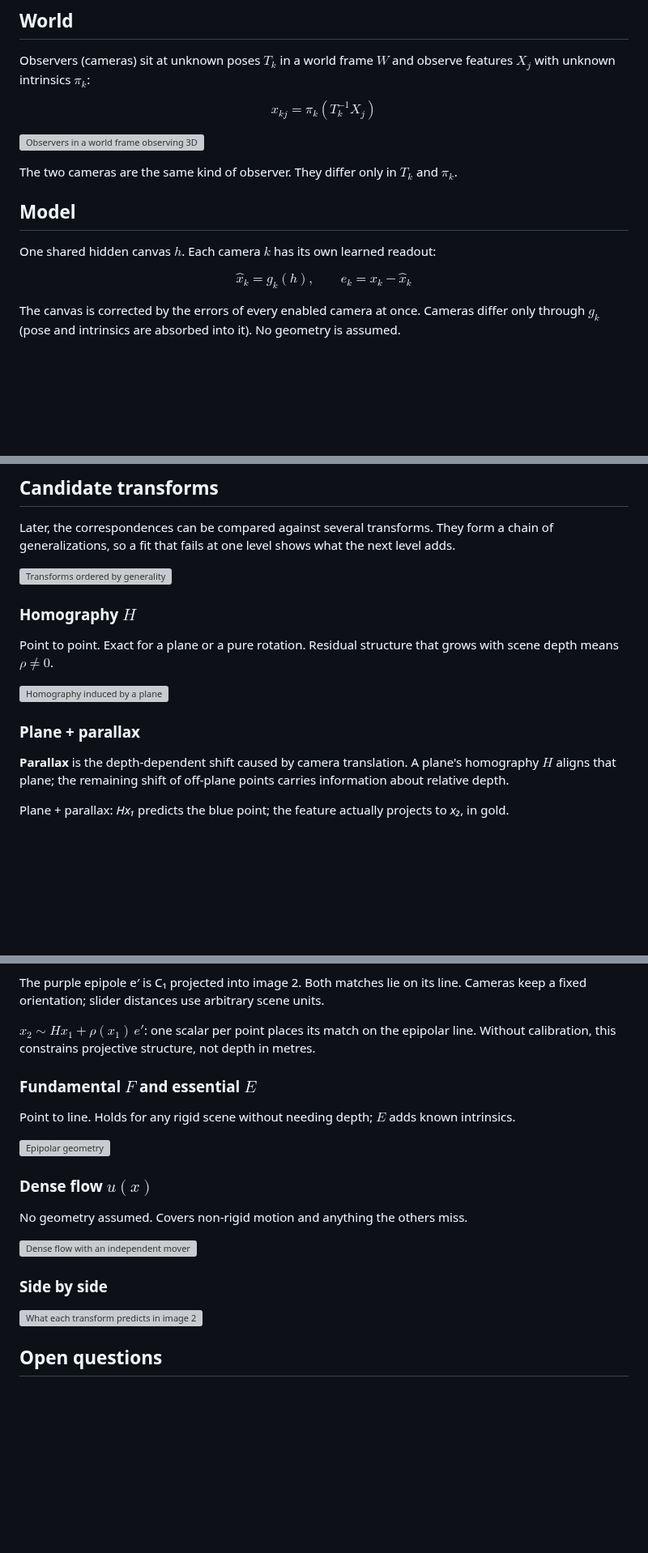
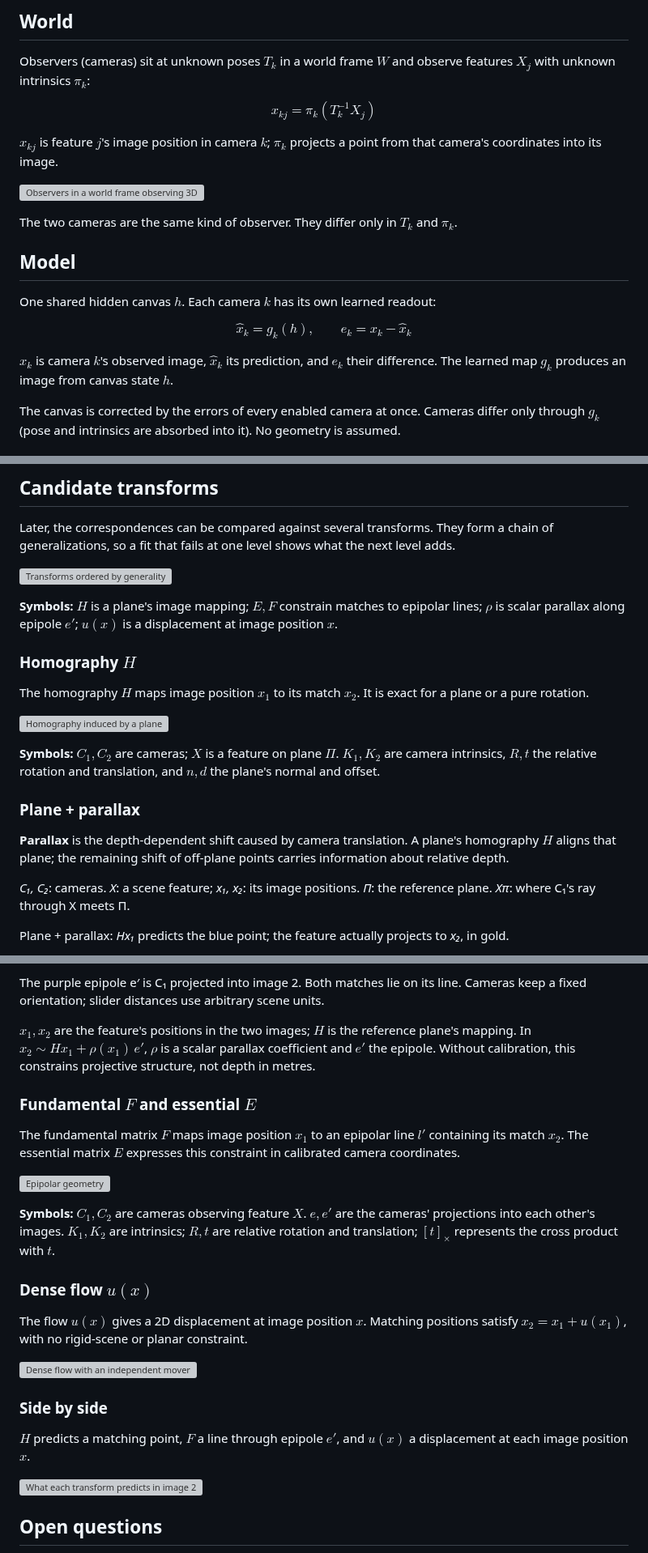
Before and after one commit to EternalGoldenBraid/AudioViz, a Markdown page: docs/camera-equivalence/index.md, 3 parts joined by grey strips. Shown at 81% size. Drawn GitHub-style; blank space fills up the shorter version; grey boxes are pictures that could not be loaded.

Commit message:
docs/camera-equivalence: define symbols within each section
Co-authored-by: Copilot <223556219+Copilot@users.noreply.github.com>

```diff
--- a/docs/camera-equivalence/index.md
+++ b/docs/camera-equivalence/index.md
@@ -5,6 +5,8 @@
 Observers (cameras) sit at unknown poses $T_k$ in a world frame $W$ and observe features $X_j$ with unknown intrinsics $\pi_k$:
 
 $$x_{kj} = \pi_k\!\left(T_k^{-1} X_j\right)$$
+
+$x_{kj}$ is feature $j$'s image position in camera $k$; $\pi_k$ projects a point from that camera's coordinates into its image.
 
 ![Observers in a world frame observing 3D features](./model.svg)
 
@@ -15,6 +17,8 @@ The two cameras are the same kind of observer. They differ only in $T_k$ and $\p
 One shared hidden canvas $h$. Each camera $k$ has its own learned readout:
 
 $$\hat{x}_k = g_k(h), \qquad e_k = x_k - \hat{x}_k$$
+
+$x_k$ is camera $k$'s observed image, $\hat{x}_k$ its prediction, and $e_k$ their difference. The learned map $g_k$ produces an image from canvas state $h$.
 
 The canvas is corrected by the errors of every enabled camera at once. Cameras differ only through $g_k$ (pose and intrinsics are absorbed into it). No geometry is assumed.
 
@@ -42,11 +48,15 @@ Later, the correspondences can be compared against several transforms. They form
 
 ![Transforms ordered by generality](./transforms.svg)
 
+**Symbols:** $H$ is a plane's image mapping; $E,F$ constrain matches to epipolar lines; $\rho$ is scalar parallax along epipole $e'$; $u(x)$ is a displacement at image position $x$.
+
 ### Homography $H$
 
-Point to point. Exact for a plane or a pure rotation. Residual structure that grows with scene depth means $\rho\neq 0$.
+The homography $H$ maps image position $x_1$ to its match $x_2$. It is exact for a plane or a pure rotation.
 
 ![Homography induced by a plane](./fig-homography.svg)
+
+**Symbols:** $C_1,C_2$ are cameras; $X$ is a feature on plane $\Pi$. $K_1,K_2$ are camera intrinsics, $R,t$ the relative rotation and translation, and $n,d$ the plane's normal and offset.
 
 ### Plane + parallax
 
@@ -92,6 +102,7 @@ const scene = computed(() => {
 </script>
 
 <div class="plx" role="figure" aria-label="Interactive plane and parallax">
+  <p><em>C₁, C₂</em>: cameras. <em>X</em>: a scene feature; <em>x₁, x₂</em>: its image positions. <em>Π</em>: the reference plane. <em>Xπ</em>: where C₁'s ray through X meets Π.</p>
   <p>Plane + parallax: <em>Hx₁</em> predicts the blue point; the feature actually projects to <em>x₂</em>, in gold.</p>
   <div class="plx-viewport">
   <svg viewBox="0 0 840 370" class="plx-scene" role="img" aria-label="Two cameras, a reference plane and the parallax of a feature above it">
@@ -187,21 +198,25 @@ const scene = computed(() => {
   <p>The purple epipole e′ is C₁ projected into image 2. Both matches lie on its line. Cameras keep a fixed orientation; slider distances use arbitrary scene units.</p>
 </div>
 
-$x_2\sim Hx_1+\rho(x_1)\,e'$: one scalar per point places its match on the epipolar line. Without calibration, this constrains projective structure, not depth in metres.
+$x_1,x_2$ are the feature's positions in the two images; $H$ is the reference plane's mapping. In $x_2\sim Hx_1+\rho(x_1)\,e'$, $\rho$ is a scalar parallax coefficient and $e'$ the epipole. Without calibration, this constrains projective structure, not depth in metres.
 
 ### Fundamental $F$ and essential $E$
 
-Point to line. Holds for any rigid scene without needing depth; $E$ adds known intrinsics.
+The fundamental matrix $F$ maps image position $x_1$ to an epipolar line $l'$ containing its match $x_2$. The essential matrix $E$ expresses this constraint in calibrated camera coordinates.
 
 ![Epipolar geometry](./fig-epipolar.svg)
 
+**Symbols:** $C_1,C_2$ are cameras observing feature $X$. $e,e'$ are the cameras' projections into each other's images. $K_1,K_2$ are intrinsics; $R,t$ are relative rotation and translation; $[t]_\times$ represents the cross product with $t$.
+
 ### Dense flow $u(x)$
 
-No geometry assumed. Covers non-rigid motion and anything the others miss.
+The flow $u(x)$ gives a 2D displacement at image position $x$. Matching positions satisfy $x_2=x_1+u(x_1)$, with no rigid-scene or planar constraint.
 
 ![Dense flow with an independent mover](./fig-flow.svg)
 
 ### Side by side
+
+$H$ predicts a matching point, $F$ a line through epipole $e'$, and $u(x)$ a displacement at each image position $x$.
 
 ![What each transform predicts in image 2](./predictions.svg)
 
```
Also changed, not shown: other parts of docs/camera-equivalence/index.md (+2 -0 lines).
